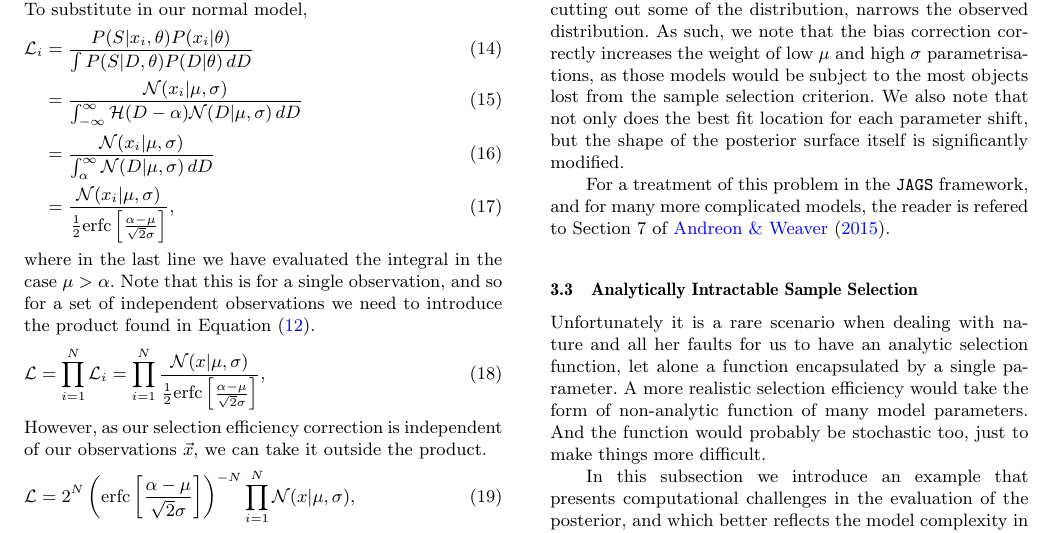
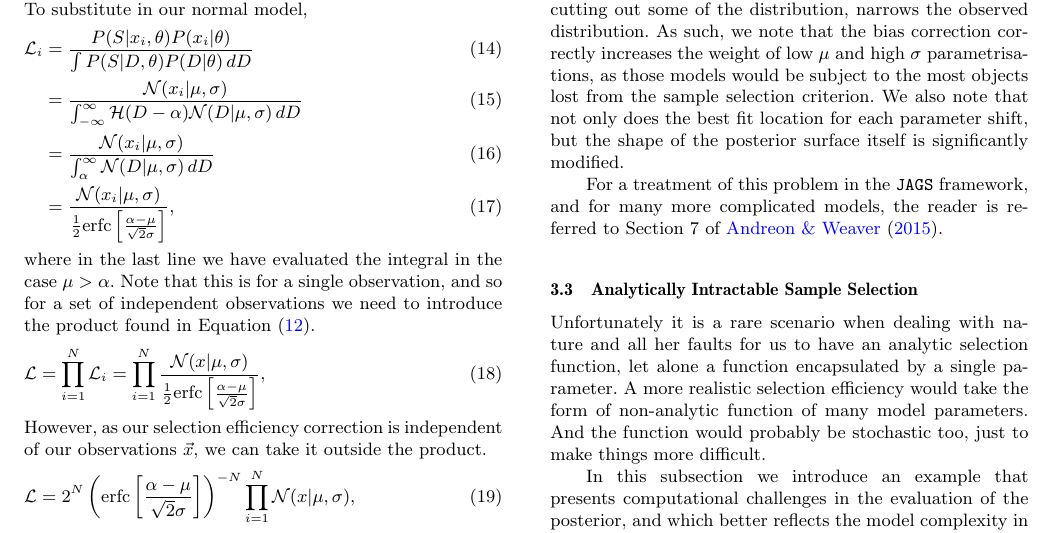
Before and after one commit to Samreay/SampleSelection, a LaTeX paper (paper/general.tex): part of page 3 of 6, cut so that both start at the same text. Compiled offline with pdfLaTeX; a LaTeX package or settings file that is missing is left out.

Commit message:
Spelling is hard

```diff
--- a/paper/general.tex
+++ b/paper/general.tex
@@ -212,7 +212,7 @@ We can add this correction to our model, and note that we now recover unbiased p
 
 Continuing our example introduced in Section \ref{sec:perfect}, we assign an arbitrary value $\alpha=85$, and again fit realisations of $100$ observations.  This is demonstrated in Figure \ref{fig:imperfect}, which shows the posterior surfaces for when you take sample selection into account and when you do not. The selection bias preferentially selects intrinsically brighter objects and, by cutting out some of the distribution, narrows the observed distribution. As such, we note that the bias correction correctly increases the weight of low $\mu$ and high $\sigma$ parametrisations, as those models would be subject to the most objects lost from the sample selection criterion. We also note that not only does the best fit location for each parameter shift, but the shape of the posterior surface itself is significantly modified.
 
-For a treatment of this problem in the \verb|JAGS| framework, and for many more complicated models, the reader is refered to Section 7 of \citet{andreon2015bayesian}.
+For a treatment of this problem in the \verb|JAGS| framework, and for many more complicated models, the reader is referred to Section 7 of \citet{andreon2015bayesian}.
 \begin{figure}
 	\begin{center}
 		\includegraphics[width=\columnwidth]{fig_1_imperfect.pdf}
```
Also changed, not shown: paper/general.pdf.
